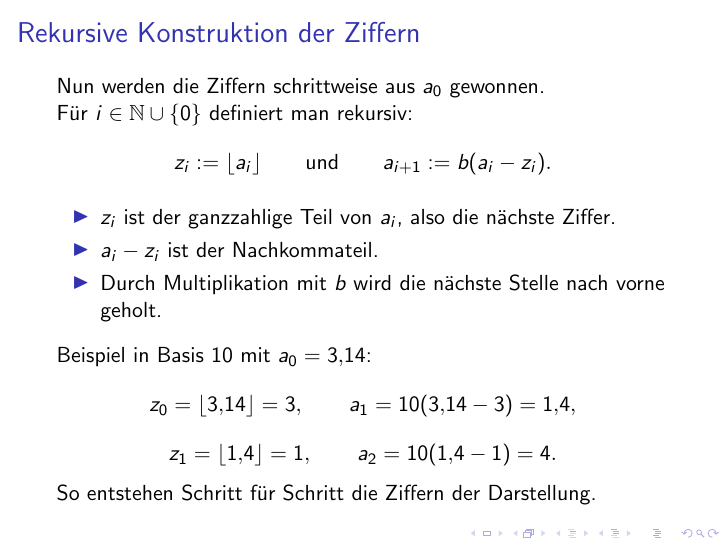
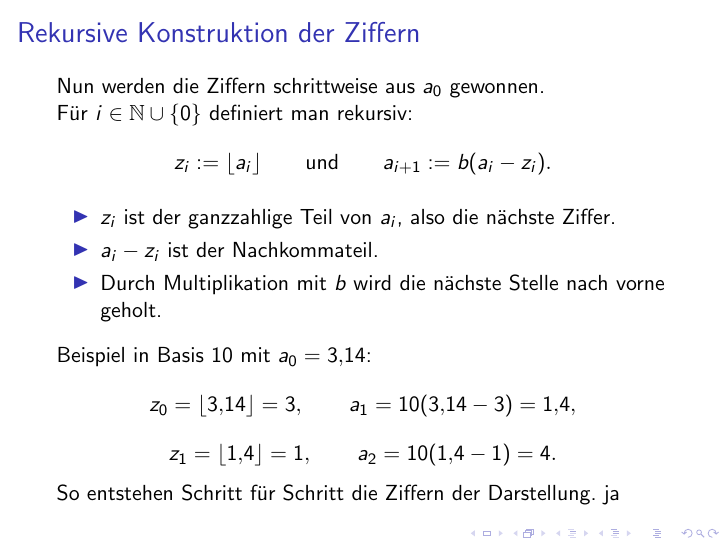
Before and after one commit to maxrecker09/Mein-Projekt, LaTeX slides (slides.tex): page 7 of 7. Compiled offline with pdfLaTeX.

```diff
--- a/slides.tex
+++ b/slides.tex
@@ -189,7 +189,7 @@
 a_2=10(1{,}4-1)=4.
 \]
 
-So entstehen Schritt für Schritt die Ziffern der Darstellung.
+So entstehen Schritt für Schritt die Ziffern der Darstellung. ja
 \end{frame}
 
 \end{document}
```
